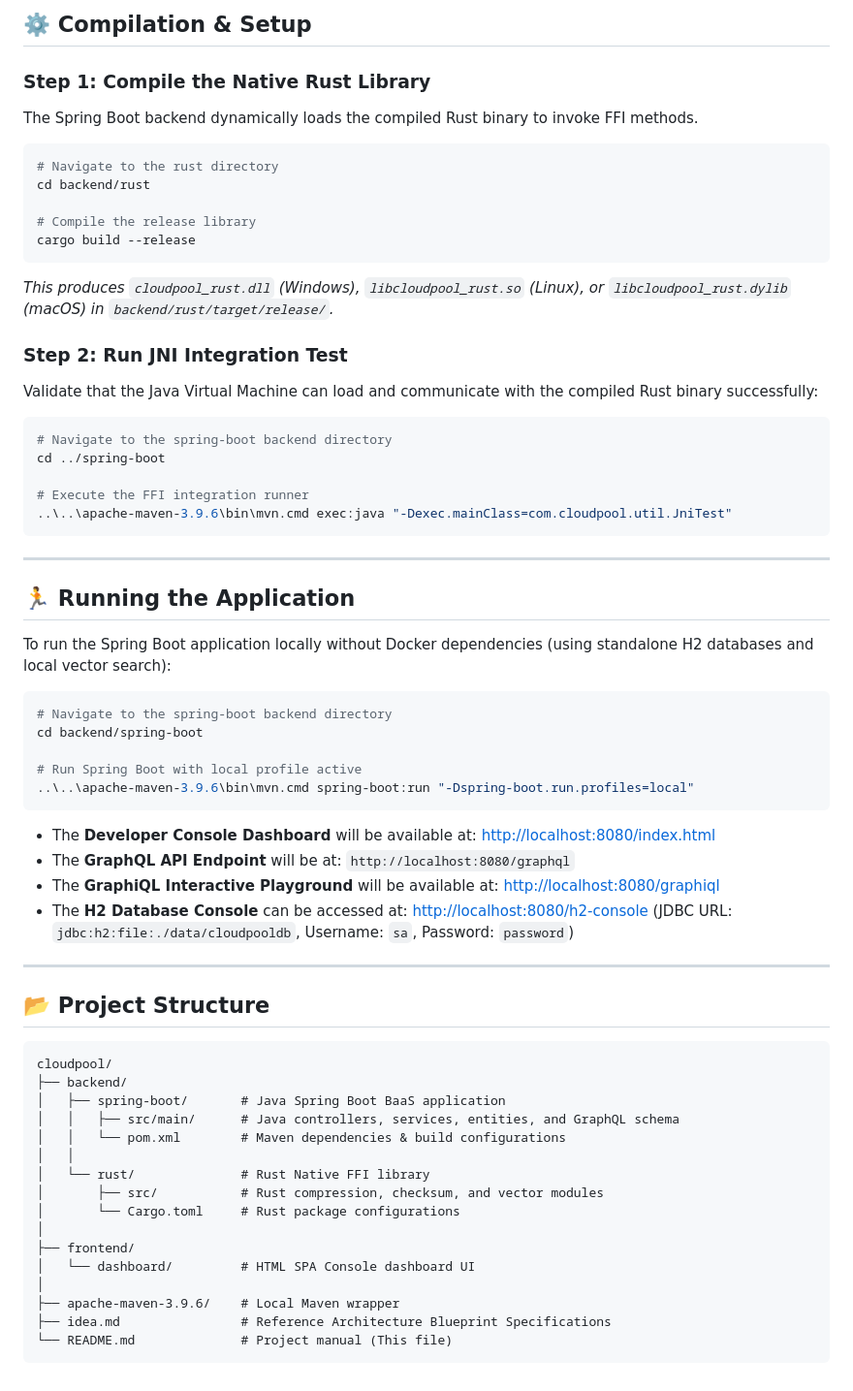
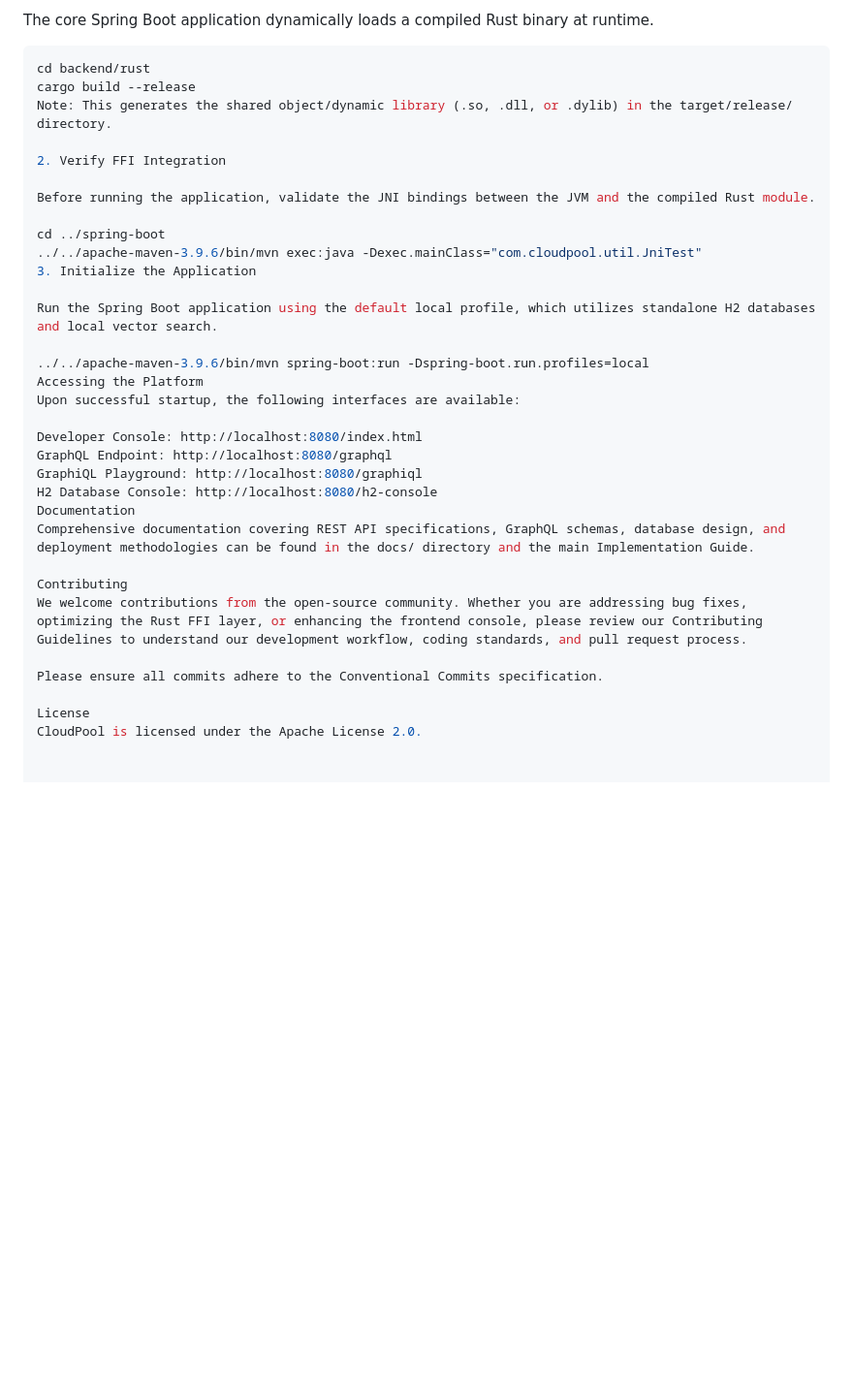
Before and after one commit to lol782/CloudPool, a Markdown page: README.md, the part around one of its changes. Shown at 97% size. Rendered like a GitHub page; blank space fills up the shorter version.

````diff
--- a/README.md
+++ b/README.md
@@ -59,65 +51,36 @@ Ensure you have the following installed:
 
-## ⚙️ Compilation & Setup
-
-### Step 1: Compile the Native Rust Library
-The Spring Boot backend dynamically loads the compiled Rust binary to invoke FFI methods.
-```bash
-# Navigate to the rust directory
-cd backend/rust
-
-# Compile the release library
-cargo build --release
-```
-*This produces `cloudpool_rust.dll` (Windows), `libcloudpool_rust.so` (Linux), or `libcloudpool_rust.dylib` (macOS) in `backend/rust/target/release/`.*
-
-### Step 2: Run JNI Integration Test
-Validate that the Java Virtual Machine can load and communicate with the compiled Rust binary successfully:
-```bash
-# Navigate to the spring-boot backend directory
-cd ../spring-boot
-
-# Execute the FFI integration runner
-..\..\apache-maven-3.9.6\bin\mvn.cmd exec:java "-Dexec.mainClass=com.cloudpool.util.JniTest"
-```
-
----
-
-## 🏃 Running the Application
-
-To run the Spring Boot application locally without Docker dependencies (using standalone H2 databases and local vector search):
+The core Spring Boot application dynamically loads a compiled Rust binary at runtime.
 
 ```bash
-# Navigate to the spring-boot backend directory
-cd backend/spring-boot
+cd backend/rust
+cargo build --release
+Note: This generates the shared object/dynamic library (.so, .dll, or .dylib) in the target/release/ directory.
 
-# Run Spring Boot with local profile active
-..\..\apache-maven-3.9.6\bin\mvn.cmd spring-boot:run "-Dspring-boot.run.profiles=local"
-```
+2. Verify FFI Integration
 
-* The **Developer Console Dashboard** will be available at: [http://localhost:8080/index.html](http://localhost:8080/index.html)
-* The **GraphQL API Endpoint** will be at: `http://localhost:8080/graphql`
-* The **GraphiQL Interactive Playground** will be available at: [http://localhost:8080/graphiql](http://localhost:8080/graphiql)
-* The **H2 Database Console** can be accessed at: [http://localhost:8080/h2-console](http://localhost:8080/h2-console) (JDBC URL: `jdbc:h2:file:./data/cloudpooldb`, Username: `sa`, Password: `password`)
+Before running the application, validate the JNI bindings between the JVM and the compiled Rust module.
 
----
+cd ../spring-boot
+../../apache-maven-3.9.6/bin/mvn exec:java -Dexec.mainClass="com.cloudpool.util.JniTest"
+3. Initialize the Application
 
-## 📂 Project Structure
+Run the Spring Boot application using the default local profile, which utilizes standalone H2 databases and local vector search.
 
-```
-cloudpool/
-├── backend/
-│   ├── spring-boot/       # Java Spring Boot BaaS application
-│   │   ├── src/main/      # Java controllers, services, entities, and GraphQL schema
-│   │   └── pom.xml        # Maven dependencies & build configurations
-│   │
-│   └── rust/              # Rust Native FFI library
-│       ├── src/           # Rust compression, checksum, and vector modules
-│       └── Cargo.toml     # Rust package configurations
-│
-├── frontend/
-│   └── dashboard/         # HTML SPA Console dashboard UI
-│
-├── apache-maven-3.9.6/    # Local Maven wrapper
-├── idea.md                # Reference Architecture Blueprint Specifications
-└── README.md              # Project manual (This file)
-```
+../../apache-maven-3.9.6/bin/mvn spring-boot:run -Dspring-boot.run.profiles=local
+Accessing the Platform
+Upon successful startup, the following interfaces are available:
+
+Developer Console: http://localhost:8080/index.html
+GraphQL Endpoint: http://localhost:8080/graphql
+GraphiQL Playground: http://localhost:8080/graphiql
+H2 Database Console: http://localhost:8080/h2-console
+Documentation
+Comprehensive documentation covering REST API specifications, GraphQL schemas, database design, and deployment methodologies can be found in the docs/ directory and the main Implementation Guide.
+
+Contributing
+We welcome contributions from the open-source community. Whether you are addressing bug fixes, optimizing the Rust FFI layer, or enhancing the frontend console, please review our Contributing Guidelines to understand our development workflow, coding standards, and pull request process.
+
+Please ensure all commits adhere to the Conventional Commits specification.
+
+License
+CloudPool is licensed under the Apache License 2.0.
````
Also changed, not shown: other parts of README.md (+33 -41 lines).
